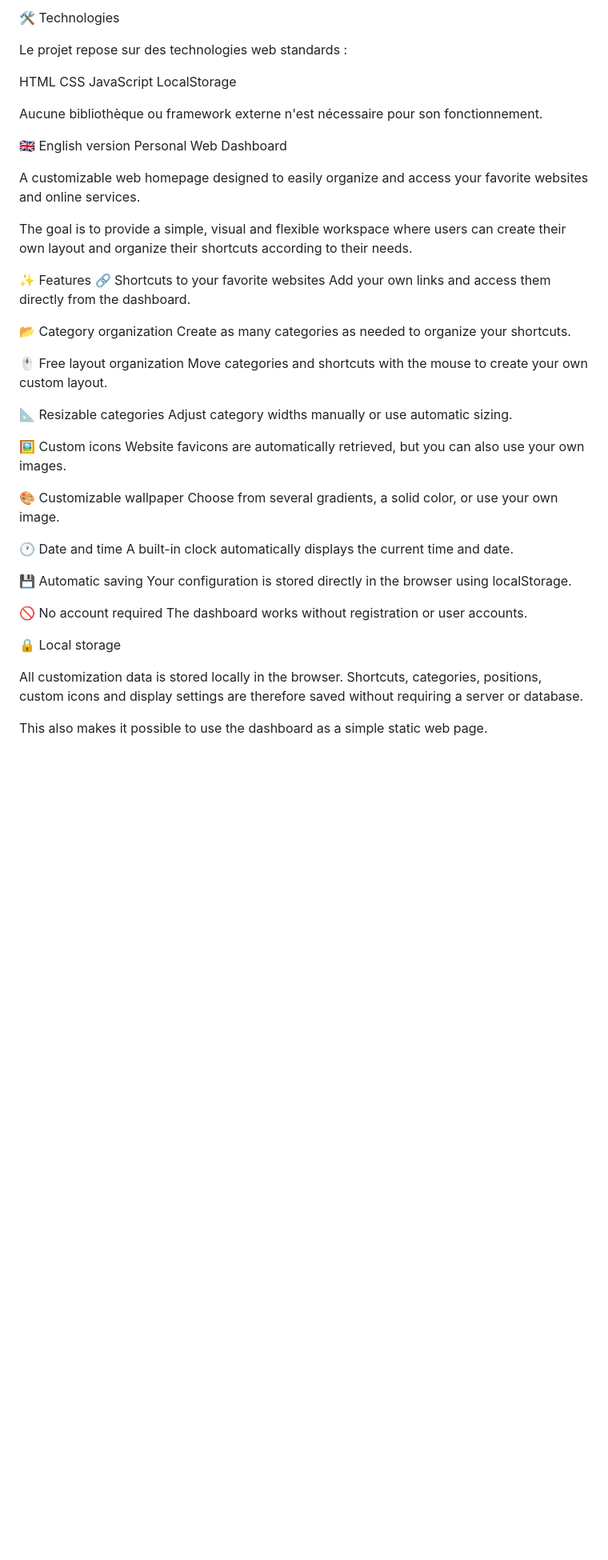
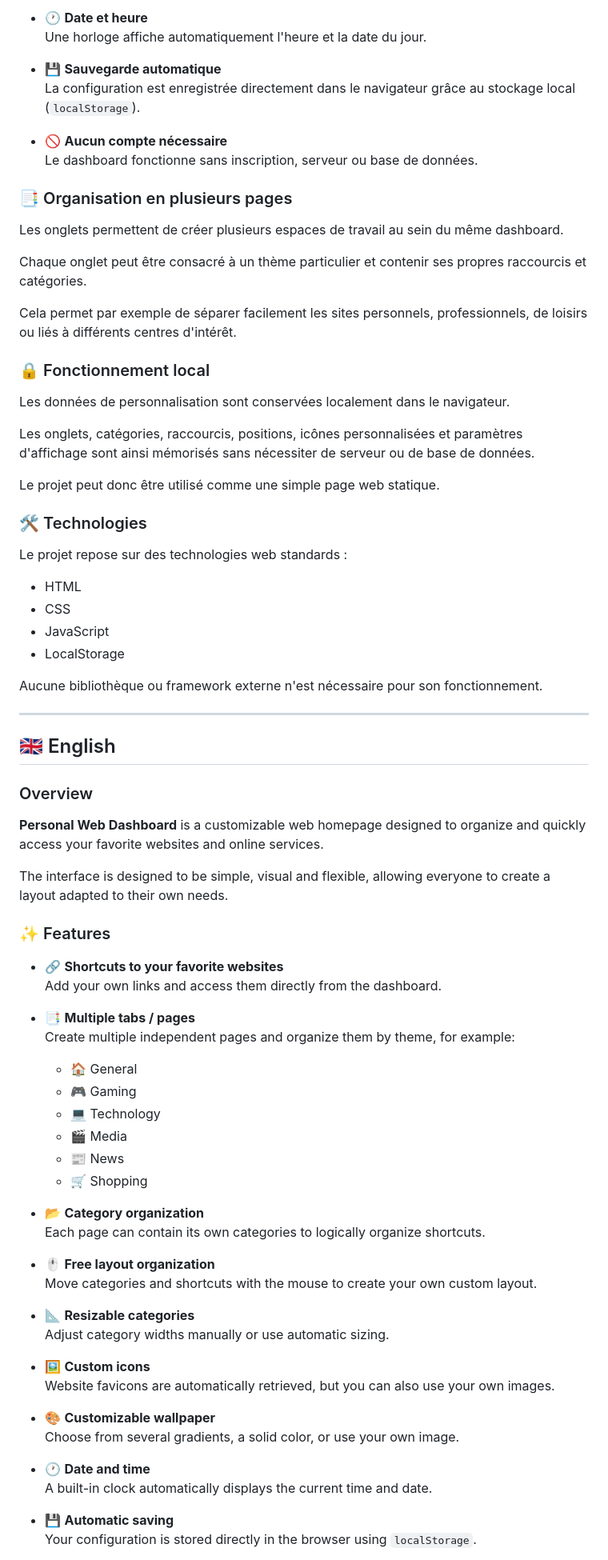
Before and after one commit to Curnicopia/accueil.github.io, a Markdown page: README.md, the part around one of its changes. Shown at 80% size. GitHub-like rendering; blank space fills up the shorter version.

Commit message:
Revise README content and structure
Updated the README to enhance descriptions in both French and English, added features, and improved layout.

```diff
--- a/README.md
+++ b/README.md
@@ -44,53 +47,82 @@ Cela permet également d'utiliser la page simplement comme un fichier web statiq
 
-🛠️ Technologies
+- 🕐 **Date et heure**
+  Une horloge affiche automatiquement l'heure et la date du jour.
+
+- 💾 **Sauvegarde automatique**
+  La configuration est enregistrée directement dans le navigateur grâce au stockage local (`localStorage`).
+
+- 🚫 **Aucun compte nécessaire**
+  Le dashboard fonctionne sans inscription, serveur ou base de données.
+
+### 📑 Organisation en plusieurs pages
+
+Les onglets permettent de créer plusieurs espaces de travail au sein du même dashboard.
+
+Chaque onglet peut être consacré à un thème particulier et contenir ses propres raccourcis et catégories.
+
+Cela permet par exemple de séparer facilement les sites personnels, professionnels, de loisirs ou liés à différents centres d'intérêt.
+
+### 🔒 Fonctionnement local
+
+Les données de personnalisation sont conservées localement dans le navigateur.
+
+Les onglets, catégories, raccourcis, positions, icônes personnalisées et paramètres d'affichage sont ainsi mémorisés sans nécessiter de serveur ou de base de données.
+
+Le projet peut donc être utilisé comme une simple page web statique.
+
+### 🛠️ Technologies
 
 Le projet repose sur des technologies web standards :
 
-HTML
-CSS
-JavaScript
-LocalStorage
+- HTML
+- CSS
+- JavaScript
+- LocalStorage
 
 Aucune bibliothèque ou framework externe n'est nécessaire pour son fonctionnement.
 
-🇬🇧 English version
-Personal Web Dashboard
+---
 
-A customizable web homepage designed to easily organize and access your favorite websites and online services.
+## 🇬🇧 English
 
-The goal is to provide a simple, visual and flexible workspace where users can create their own layout and organize their shortcuts according to their needs.
+### Overview
 
-✨ Features
-🔗 Shortcuts to your favorite websites
-Add your own links and access them directly from the dashboard.
+**Personal Web Dashboard** is a customizable web homepage designed to organize and quickly access your favorite websites and online services.
 
-📂 Category organization
-Create as many categories as needed to organize your shortcuts.
+The interface is designed to be simple, visual and flexible, allowing everyone to create a layout adapted to their own needs.
 
-🖱️ Free layout organization
-Move categories and shortcuts with the mouse to create your own custom layout.
+### ✨ Features
 
-📐 Resizable categories
-Adjust category widths manually or use automatic sizing.
+- 🔗 **Shortcuts to your favorite websites**
+  Add your own links and access them directly from the dashboard.
 
-🖼️ Custom icons
-Website favicons are automatically retrieved, but you can also use your own images.
+- 📑 **Multiple tabs / pages**
+  Create multiple independent pages and organize them by theme, for example:
+  - 🏠 General
+  - 🎮 Gaming
+  - 💻 Technology
+  - 🎬 Media
+  - 📰 News
+  - 🛒 Shopping
 
-🎨 Customizable wallpaper
-Choose from several gradients, a solid color, or use your own image.
+- 📂 **Category organization**
+  Each page can contain its own categories to logically organize shortcuts.
 
-🕐 Date and time
-A built-in clock automatically displays the current time and date.
+- 🖱️ **Free layout organization**
+  Move categories and shortcuts with the mouse to create your own custom layout.
 
-💾 Automatic saving
-Your configuration is stored directly in the browser using localStorage.
+- 📐 **Resizable categories**
+  Adjust category widths manually or use automatic sizing.
 
-🚫 No account required
-The dashboard works without registration or user accounts.
+- 🖼️ **Custom icons**
+  Website favicons are automatically retrieved, but you can also use your own images.
 
-🔒 Local storage
+- 🎨 **Customizable wallpaper**
+  Choose from several gradients, a solid color, or use your own image.
 
-All customization data is stored locally in the browser. Shortcuts, categories, positions, custom icons and display settings are therefore saved without requiring a server or database.
+- 🕐 **Date and time**
+  A built-in clock automatically displays the current time and date.
 
-This also makes it possible to use the dashboard as a simple static web page.
+- 💾 **Automatic saving**
+  Your configuration is stored directly in the browser using `localStorage`.
 
```
Also changed, not shown: other parts of README.md (+64 -32 lines).
